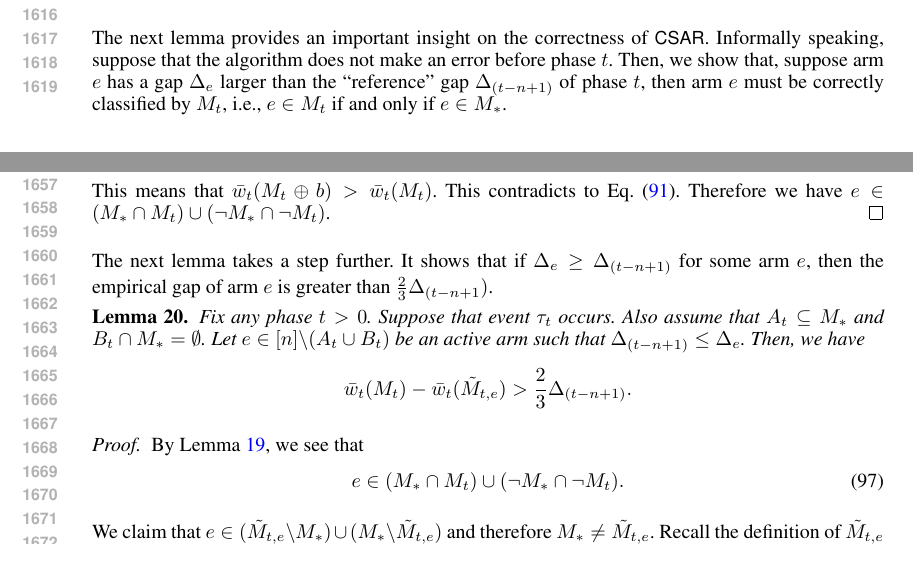
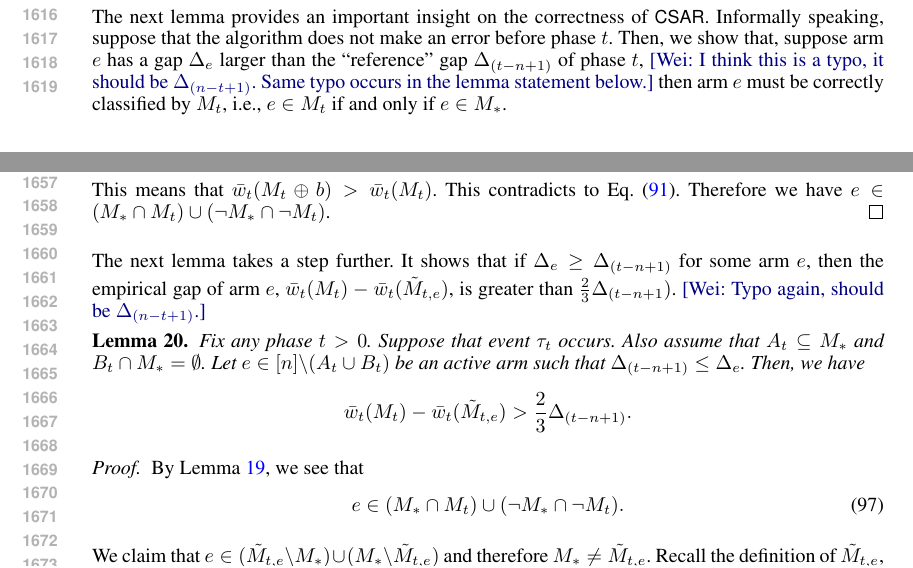
Before and after one commit to chenshouyuan/ExpCMAB, a LaTeX paper (explore-match.tex): two parts of pages 30 and 31 of 41, joined at a grey line, cut so that both start at the same text. Compiled offline with pdfLaTeX.

Commit message:
finish CSAR proof checking

```diff
--- a/explore-match.tex
+++ b/explore-match.tex
@@ -2485,7 +2485,9 @@ $$
 
 The next lemma provides an important insight on the correctness of \AlgorithmBud.
 Informally speaking, suppose that the algorithm does not make an error before phase $t$.
-Then, we show that, suppose arm $e$ has a gap $\Delta_e$ larger than the ``reference'' gap $\Delta_{(t-n+1)}$ of phase $t$, then arm $e$ must be correctly classified by $M_t$, i.e., $e\in M_t$ if and only if $e\in M_*$.
+Then, we show that, suppose arm $e$ has a gap $\Delta_e$ larger than the ``reference'' gap $\Delta_{(t-n+1)}$ of phase $t$,
+\wei{I think this is a typo, it should be $\Delta_{(n-t+1)}$. Same typo occurs in the lemma statement below.}
+then arm $e$ must be correctly classified by $M_t$, i.e., $e\in M_t$ if and only if $e\in M_*$.
 \begin{lemma}
 Fix any phase $t>0$.
 Suppose that event $\tau_t$ occurs.
@@ -2552,7 +2554,9 @@ Therefore we have $e\in (M_* \cap M_t) \cup ( \neg M_* \cap \neg M_t)$.
 \end{proof}
 
 The next lemma takes a step further.
-It shows that if $\Delta_e \ge \Delta_{(t-n+1)}$ for some arm $e$, then the empirical gap of arm $e$ is greater than $\frac23 \Delta_{(t-n+1})$.
+It shows that if $\Delta_e \ge \Delta_{(t-n+1)}$ for some arm $e$, then the empirical gap of arm $e$,
+	$\bar w_t(M_t) - \bar w_t(\tilde M_{t,e})$, is greater than $\frac23 \Delta_{(t-n+1})$.
+\wei{Typo again, should be $\Delta_{(n-t+1)}$.}
 \begin{lemma}
 \label{lemma-budget-c}
 Fix any phase $t>0$.
```
Also changed, not shown: explore-match.pdf, explore-match.tex (13 more changed lines).
